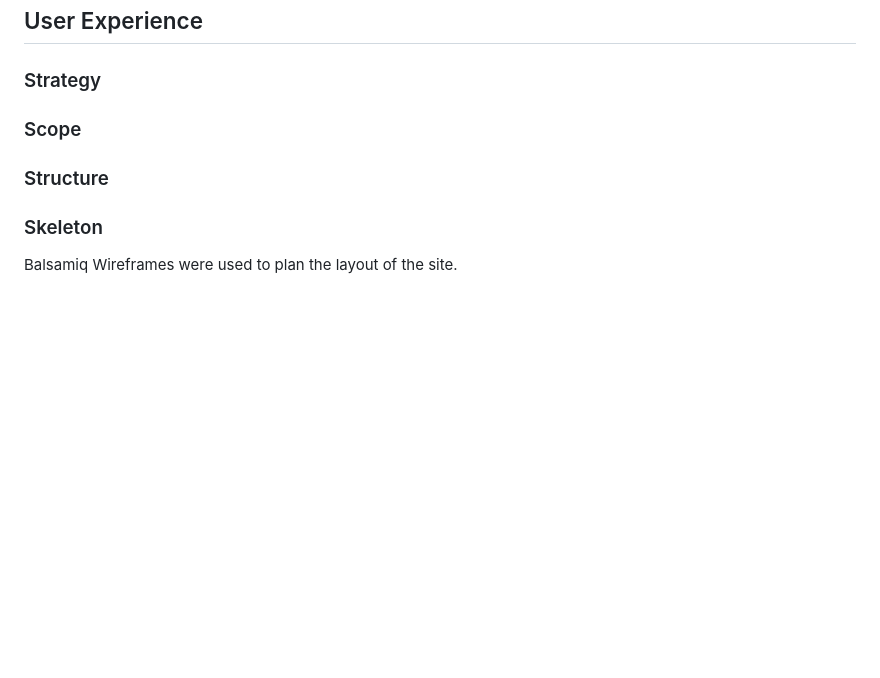
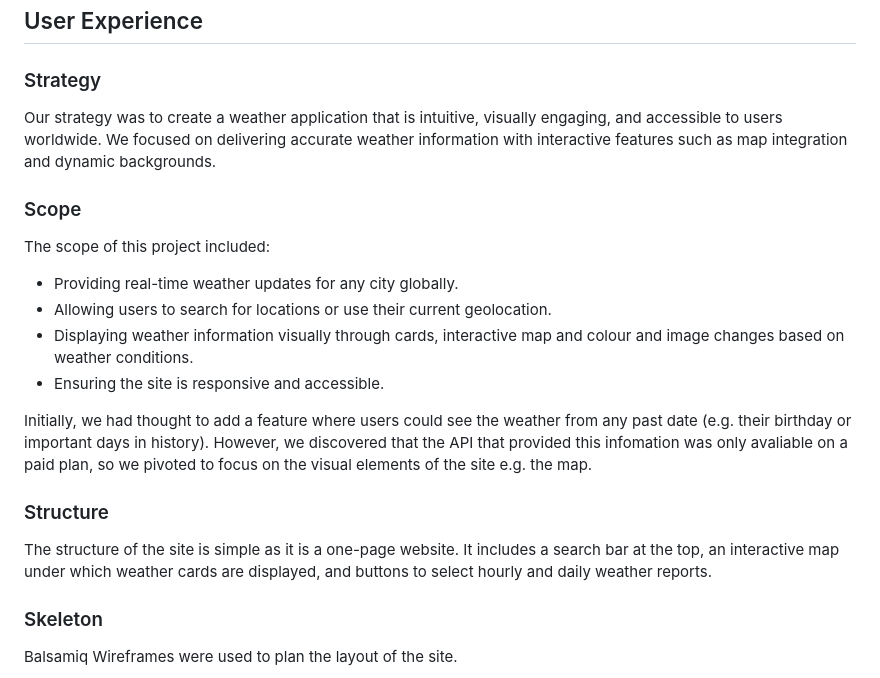
Before and after one commit to ShuaybAi/Weather-App, a Markdown page: README.md, the part around the change. Rendered like a GitHub page; blank space fills up the shorter version.

Commit message:
add minor amendments

```diff
--- a/README.md
+++ b/README.md
@@ -42,12 +42,22 @@ There seems to be a slight issue with the forecast cards on mobile devices below
 
 
 ### Strategy
-
+Our strategy was to create a weather application that is intuitive, visually engaging, and accessible to users worldwide. We focused on delivering accurate weather information with interactive features such as map integration and dynamic backgrounds.
 
 ### Scope
 
+The scope of this project included:
+
+- Providing real-time weather updates for any city globally.
+- Allowing users to search for locations or use their current geolocation.
+- Displaying weather information visually through cards, interactive map and  colour and image changes based on weather conditions.
+- Ensuring the site is responsive and accessible.
+
+Initially, we had thought to add a feature where users could see the weather from any past date (e.g. their birthday or important days in history). However, we discovered that the API that provided this infomation was only avaliable on a paid plan, so we pivoted to focus on the visual elements of the site e.g. the map.
 
 ### Structure
+
+The structure of the site is simple as it is a one-page website. It includes a search bar at the top, an interactive map under which weather cards are displayed, and buttons to select hourly and daily weather reports.
 
 
 ### Skeleton
```
